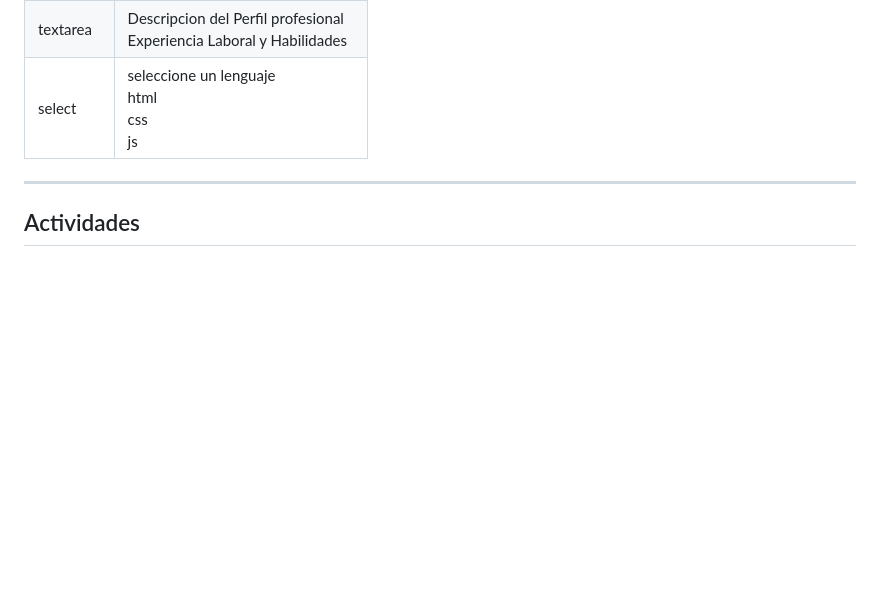
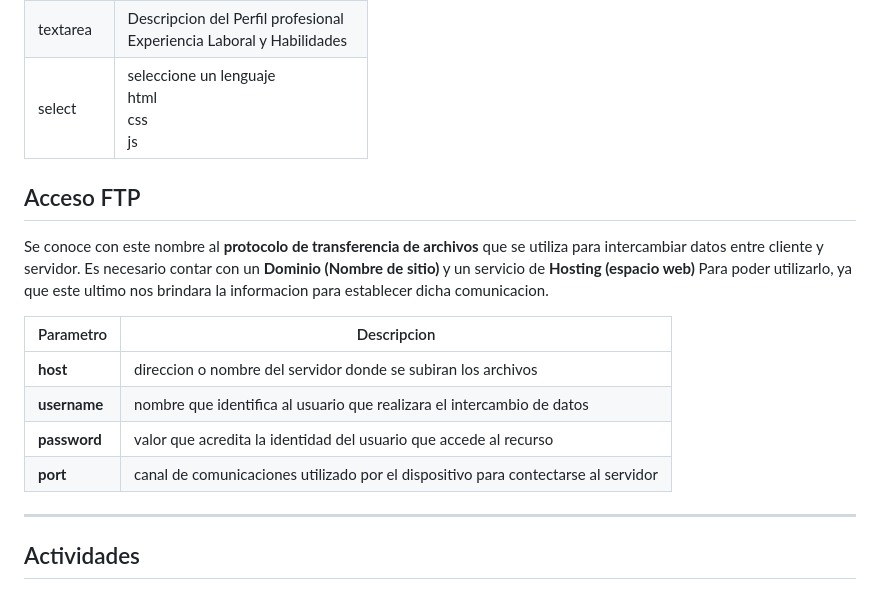
Before and after one commit to C215714N/digitalers, a Markdown page: readme.md, the part around the change. Drawn GitHub-style; blank space fills up the shorter version.

Commit message:
contenido acceso ftp

```diff
--- a/readme.md
+++ b/readme.md
@@ -64,6 +64,17 @@ En un formulario encontraremos campos que indican que valores podemos ingresar.
 |textarea | Descripcion del Perfil profesional <br> Experiencia Laboral y Habilidades|
 |select| seleccione un lenguaje <br> html <br> css <br> js |
 
+## Acceso FTP
+
+Se conoce con este nombre al __protocolo de transferencia de archivos__ que se utiliza para intercambiar datos entre cliente y servidor. Es necesario contar con un __Dominio (Nombre de sitio)__ y un servicio de __Hosting (espacio web)__ Para poder utilizarlo, ya que este ultimo nos brindara la informacion para establecer dicha comunicacion.
+
+| Parametro  | Descripcion |
+|--|--|
+| __host__ | direccion o nombre del servidor donde se subiran los archivos
+| __username__ | nombre que identifica al usuario que realizara el intercambio de datos
+| __password__ | valor que acredita la identidad del usuario que accede al recurso
+| __port__ | canal de comunicaciones utilizado por el dispositivo para contectarse al servidor
+
 ___
 
 ## Actividades
```
